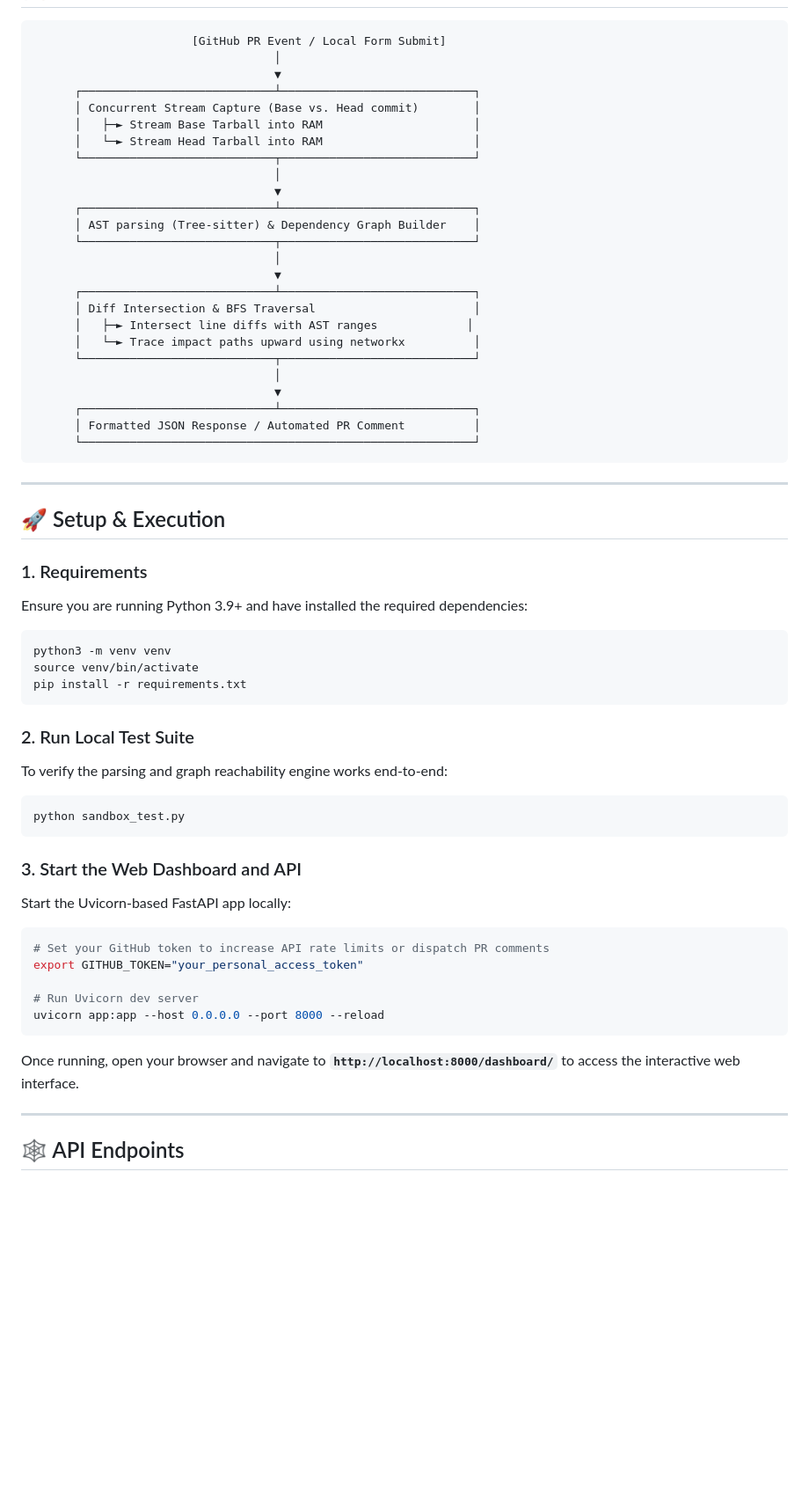
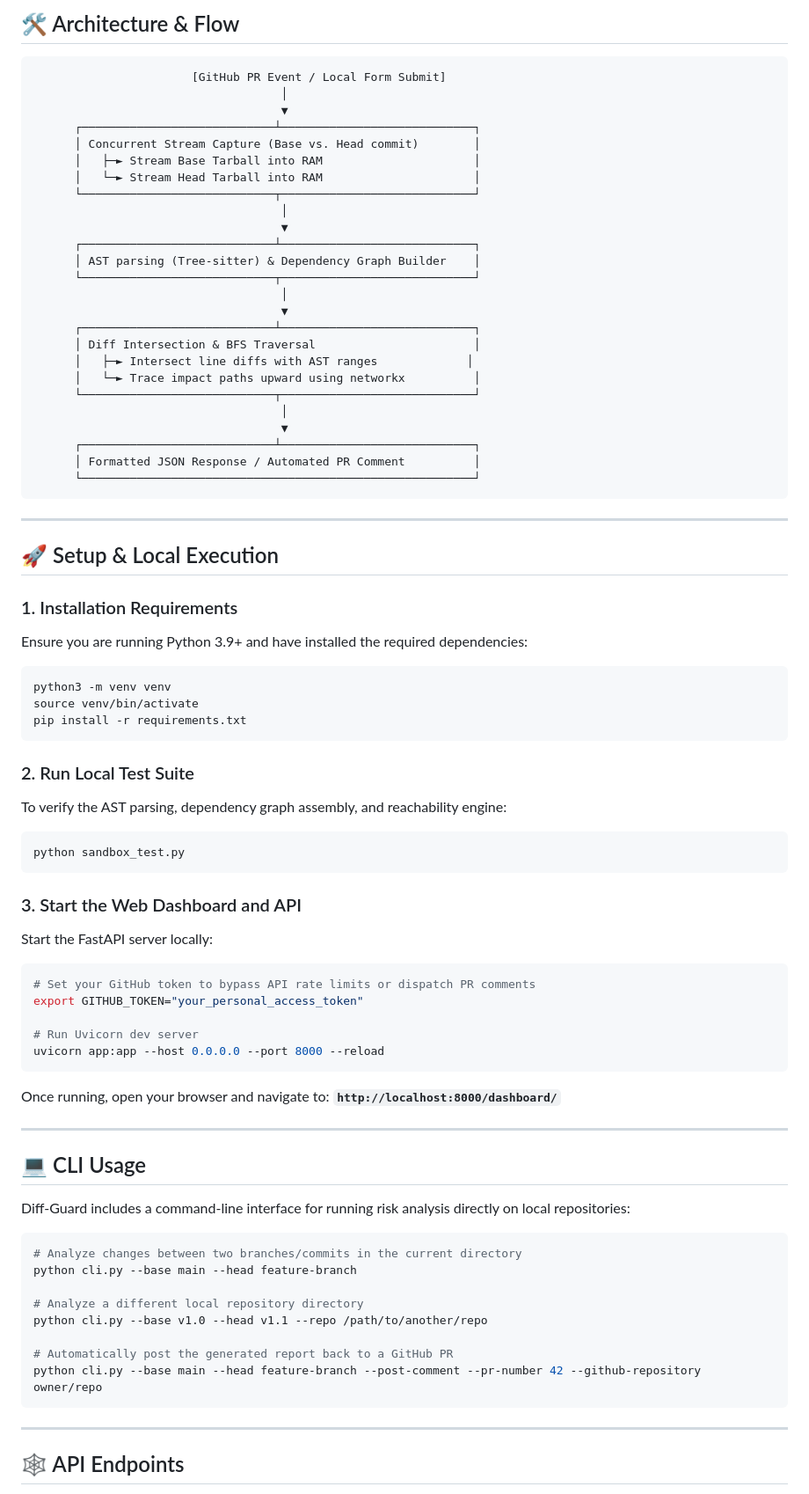
Before and after one commit to honeydew78/Diff-Guard, a Markdown page: README.md, the part around one of its changes. Shown at 88% size. GitHub-like rendering; blank space fills up the shorter version.

````diff
--- a/README.md
+++ b/README.md
@@ -49,27 +69,28 @@ Diff-Guard calculates a **Risk Score (0-100)** to quantify the *architectural fr
+## 🛠️ Architecture & Flow
 
 ```text
                        [GitHub PR Event / Local Form Submit]
-                                   │
-                                   ▼
+                                    │
+                                    ▼
       ┌────────────────────────────┴────────────────────────────┐
       │ Concurrent Stream Capture (Base vs. Head commit)        │
       │   ├─► Stream Base Tarball into RAM                      │
       │   └─► Stream Head Tarball into RAM                      │
       └────────────────────────────┬────────────────────────────┘
-                                   │
-                                   ▼
+                                    │
+                                    ▼
       ┌────────────────────────────┴────────────────────────────┐
       │ AST parsing (Tree-sitter) & Dependency Graph Builder    │
       └────────────────────────────┬────────────────────────────┘
-                                   │
-                                   ▼
+                                    │
+                                    ▼
       ┌────────────────────────────┴────────────────────────────┐
       │ Diff Intersection & BFS Traversal                       │
       │   ├─► Intersect line diffs with AST ranges             │
       │   └─► Trace impact paths upward using networkx          │
       └────────────────────────────┬────────────────────────────┘
-                                   │
-                                   ▼
+                                    │
+                                    ▼
       ┌────────────────────────────┴────────────────────────────┐
       │ Formatted JSON Response / Automated PR Comment          │
       └─────────────────────────────────────────────────────────┘
@@ -77,9 +98,9 @@ Diff-Guard calculates a **Risk Score (0-100)** to quantify the *architectural fr
 
 ---
 
-## 🚀 Setup & Execution
+## 🚀 Setup & Local Execution
 
-### 1. Requirements
+### 1. Installation Requirements
 Ensure you are running Python 3.9+ and have installed the required dependencies:
 ```bash
 python3 -m venv venv
@@ -88,21 +109,39 @@ pip install -r requirements.txt
 ```
 
 ### 2. Run Local Test Suite
-To verify the parsing and graph reachability engine works end-to-end:
+To verify the AST parsing, dependency graph assembly, and reachability engine:
 ```bash
 python sandbox_test.py
 ```
 
 ### 3. Start the Web Dashboard and API
-Start the Uvicorn-based FastAPI app locally:
+Start the FastAPI server locally:
 ```bash
-# Set your GitHub token to increase API rate limits or dispatch PR comments
+# Set your GitHub token to bypass API rate limits or dispatch PR comments
 export GITHUB_TOKEN="your_personal_access_token"
 
 # Run Uvicorn dev server
 uvicorn app:app --host 0.0.0.0 --port 8000 --reload
 ```
-Once running, open your browser and navigate to **`http://localhost:8000/dashboard/`** to access the interactive web interface.
+Once running, open your browser and navigate to:
+**`http://localhost:8000/dashboard/`**
+
+---
+
+## 💻 CLI Usage
+
+Diff-Guard includes a command-line interface for running risk analysis directly on local repositories:
+
+```bash
+# Analyze changes between two branches/commits in the current directory
+python cli.py --base main --head feature-branch
+
+# Analyze a different local repository directory
+python cli.py --base v1.0 --head v1.1 --repo /path/to/another/repo
+
+# Automatically post the generated report back to a GitHub PR
+python cli.py --base main --head feature-branch --post-comment --pr-number 42 --github-repository owner/repo
+```
 
 ---
 
````
Also changed, not shown: other parts of README.md (+59 -29 lines).
